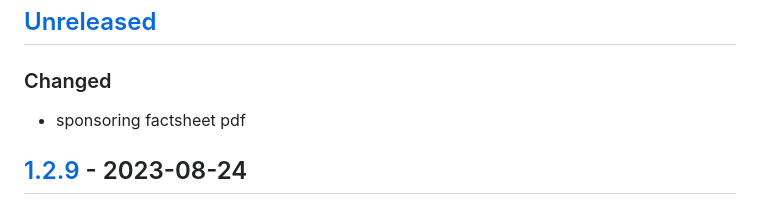
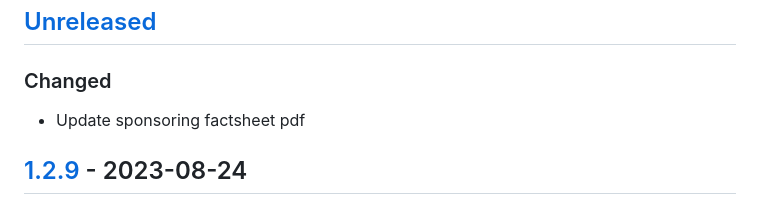
Before and after one commit to webmardi/webmardi.ch, a Markdown page: CHANGELOG.md, the part around the change. Rendered like a GitHub page.

Commit message:
Changelog

```diff
--- a/CHANGELOG.md
+++ b/CHANGELOG.md
@@ -6,7 +6,7 @@ and this project adheres to [Semantic Versioning](https://semver.org/spec/v2.0.0
 
 ## [Unreleased]
 ### Changed
-- sponsoring factsheet pdf
+- Update sponsoring factsheet pdf
 
 ## [1.2.9] - 2023-08-24
 ### Changed
```
